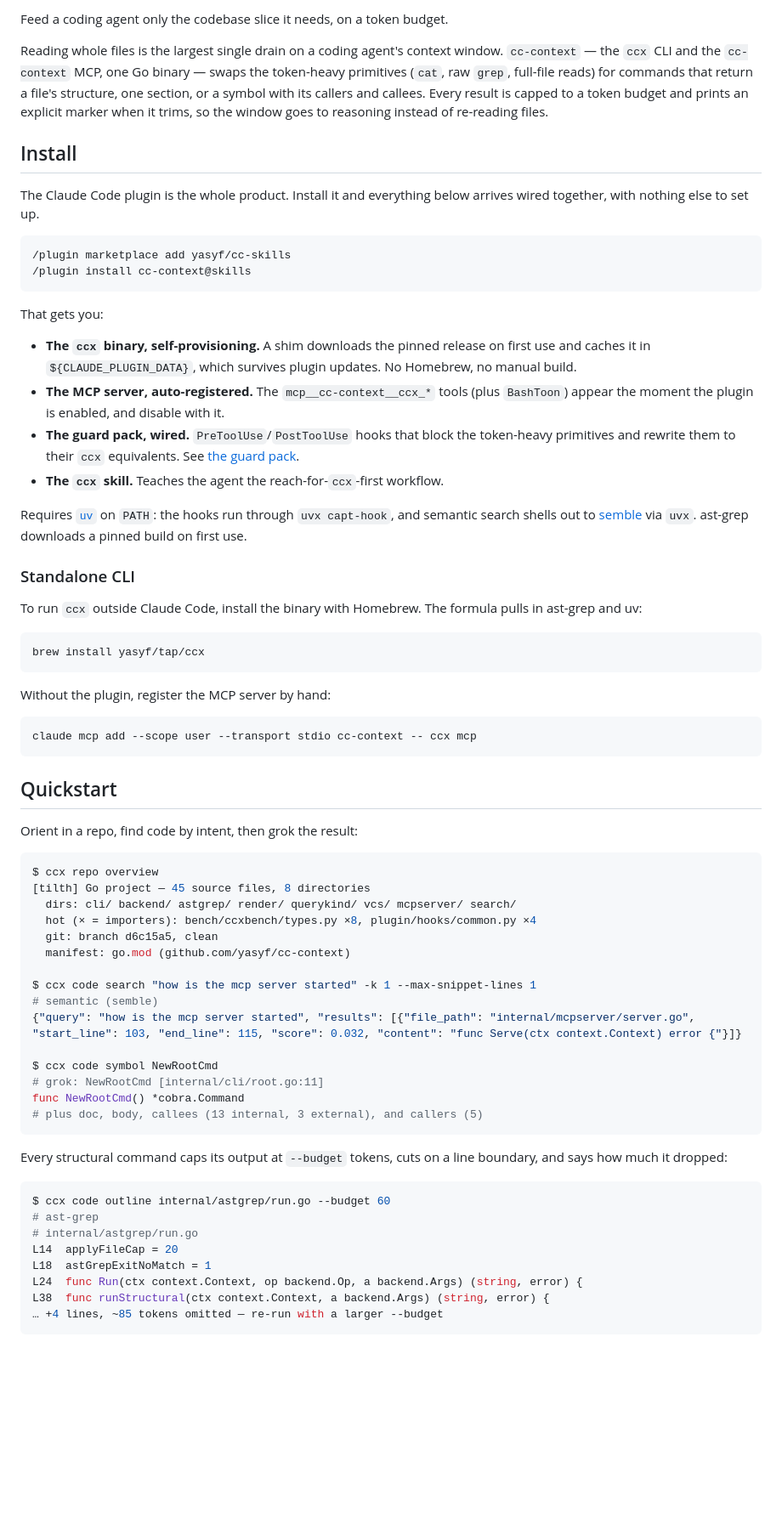
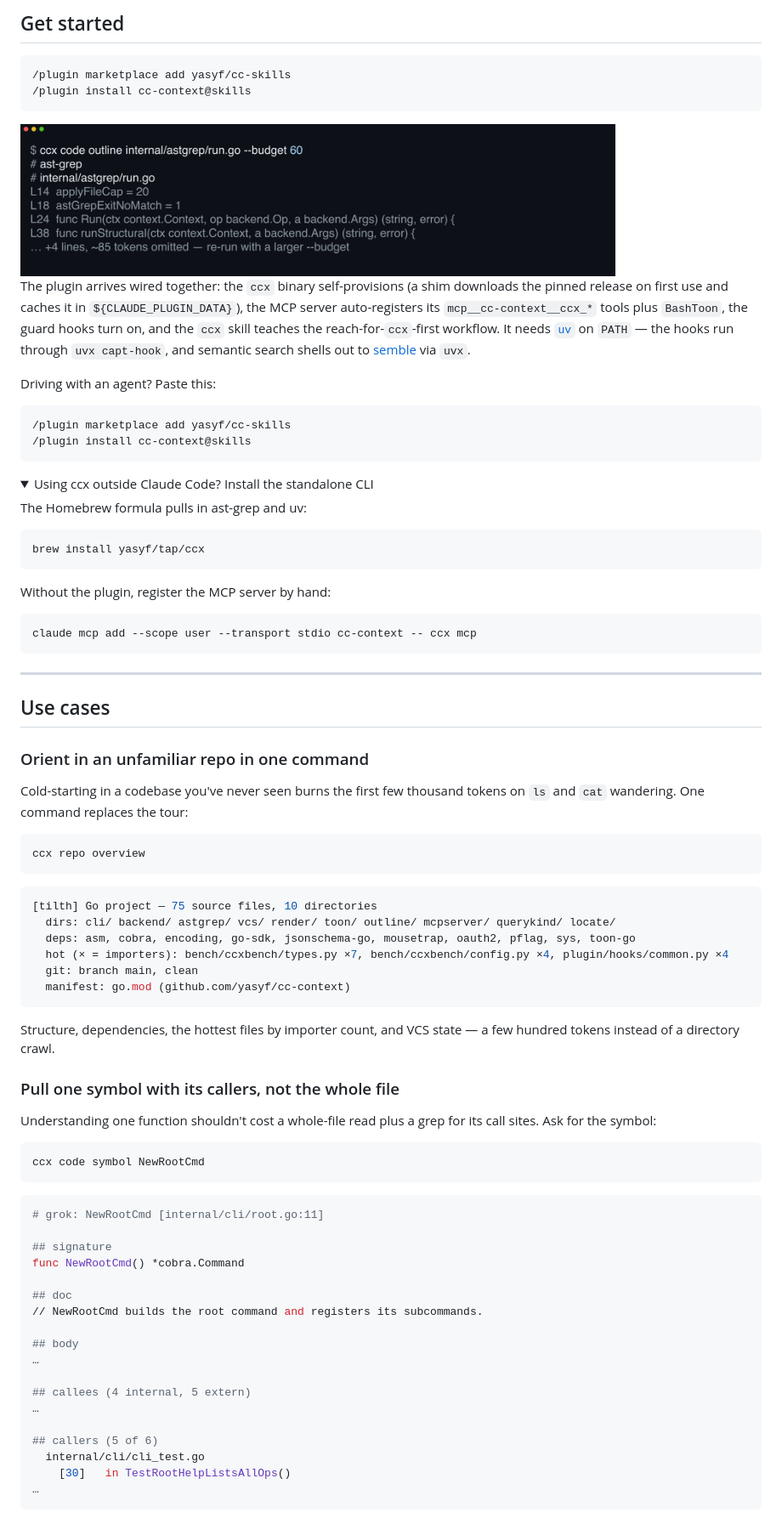
Before and after one commit to yasyf/cc-context, a Markdown page: README.md, the part around one of its changes. Shown at 85% size. Drawn GitHub-style; pictures changed too: docs/assets/demo.png (added); folded sections open; blank space fills up the shorter version.

````diff
--- a/README.md
+++ b/README.md
@@ -8,29 +8,26 @@
 
-Feed a coding agent only the codebase slice it needs, on a token budget.
-
-Reading whole files is the largest single drain on a coding agent's context window. `cc-context` — the `ccx` CLI and the `cc-context` MCP, one Go binary — swaps the token-heavy primitives (`cat`, raw `grep`, full-file reads) for commands that return a file's structure, one section, or a symbol with its callers and callees. Every result is capped to a token budget and prints an explicit marker when it trims, so the window goes to reasoning instead of re-reading files.
-
-## Install
-
-The Claude Code plugin is the whole product. Install it and everything below arrives wired together, with nothing else to set up.
+## Get started
 
 ```
 /plugin marketplace add yasyf/cc-skills
 /plugin install cc-context@skills
 ```
 
-That gets you:
+<img src="docs/assets/demo.png" alt="Terminal running 'ccx code outline internal/astgrep/run.go --budget 60' — a file outline cut at the budget, ending in '+4 lines, ~85 tokens omitted'" width="700">
 
-- **The `ccx` binary, self-provisioning.** A shim downloads the pinned release on first use and caches it in `${CLAUDE_PLUGIN_DATA}`, which survives plugin updates. No Homebrew, no manual build.
-- **The MCP server, auto-registered.** The `mcp__cc-context__ccx_*` tools (plus `BashToon`) appear the moment the plugin is enabled, and disable with it.
-- **The guard pack, wired.** `PreToolUse`/`PostToolUse` hooks that block the token-heavy primitives and rewrite them to their `ccx` equivalents. See [the guard pack](#the-guard-pack-enforces-it).
-- **The `ccx` skill.** Teaches the agent the reach-for-`ccx`-first workflow.
+The plugin arrives wired together: the `ccx` binary self-provisions (a shim downloads the pinned release on first use and caches it in `${CLAUDE_PLUGIN_DATA}`), the MCP server auto-registers its `mcp__cc-context__ccx_*` tools plus `BashToon`, the guard hooks turn on, and the `ccx` skill teaches the reach-for-`ccx`-first workflow. It needs [`uv`](https://docs.astral.sh/uv/) on `PATH` — the hooks run through `uvx capt-hook`, and semantic search shells out to [semble](https://github.com/MinishLab/semble) via `uvx`.
 
-Requires [`uv`](https://docs.astral.sh/uv/) on `PATH`: the hooks run through `uvx capt-hook`, and semantic search shells out to [semble](https://github.com/MinishLab/semble) via `uvx`. ast-grep downloads a pinned build on first use.
+Driving with an agent? Paste this:
 
-### Standalone CLI
+```
+/plugin marketplace add yasyf/cc-skills
+/plugin install cc-context@skills
+```
 
-To run `ccx` outside Claude Code, install the binary with Homebrew. The formula pulls in ast-grep and uv:
+<details>
+<summary>Using ccx outside Claude Code? Install the standalone CLI</summary>
+
+The Homebrew formula pulls in ast-grep and uv:
 
 ```bash
 brew install yasyf/tap/ccx
@@ -42,38 +39,57 @@ Without the plugin, register the MCP server by hand:
 claude mcp add --scope user --transport stdio cc-context -- ccx mcp
 ```
 
-## Quickstart
+</details>
 
-Orient in a repo, find code by intent, then grok the result:
+---
+
+## Use cases
+
+### Orient in an unfamiliar repo in one command
+
+Cold-starting in a codebase you've never seen burns the first few thousand tokens on `ls` and `cat` wandering. One command replaces the tour:
+
+```bash
+ccx repo overview
+```
 
 ```console
-$ ccx repo overview
-[tilth] Go project — 45 source files, 8 directories
-  dirs: cli/ backend/ astgrep/ render/ querykind/ vcs/ mcpserver/ search/
-  hot (× = importers): bench/ccxbench/types.py ×8, plugin/hooks/common.py ×4
-  git: branch d6c15a5, clean
+[tilth] Go project — 75 source files, 10 directories
+  dirs: cli/ backend/ astgrep/ vcs/ render/ toon/ outline/ mcpserver/ querykind/ locate/
+  deps: asm, cobra, encoding, go-sdk, jsonschema-go, mousetrap, oauth2, pflag, sys, toon-go
+  hot (× = importers): bench/ccxbench/types.py ×7, bench/ccxbench/config.py ×4, plugin/hooks/common.py ×4
+  git: branch main, clean
   manifest: go.mod (github.com/yasyf/cc-context)
-
-$ ccx code search "how is the mcp server started" -k 1 --max-snippet-lines 1
-# semantic (semble)
-{"query": "how is the mcp server started", "results": [{"file_path": "internal/mcpserver/server.go", "start_line": 103, "end_line": 115, "score": 0.032, "content": "func Serve(ctx context.Context) error {"}]}
-
-$ ccx code symbol NewRootCmd
-# grok: NewRootCmd [internal/cli/root.go:11]
-func NewRootCmd() *cobra.Command
-# plus doc, body, callees (13 internal, 3 external), and callers (5)
 ```
 
-Every structural command caps its output at `--budget` tokens, cuts on a line boundary, and says how much it dropped:
+Structure, dependencies, the hottest files by importer count, and VCS state — a few hundred tokens instead of a directory crawl.
+
+### Pull one symbol with its callers, not the whole file
+
+Understanding one function shouldn't cost a whole-file read plus a grep for its call sites. Ask for the symbol:
+
+```bash
+ccx code symbol NewRootCmd
+```
 
 ```console
-$ ccx code outline internal/astgrep/run.go --budget 60
-# ast-grep
-# internal/astgrep/run.go
-L14  applyFileCap = 20
-L18  astGrepExitNoMatch = 1
-L24  func Run(ctx context.Context, op backend.Op, a backend.Args) (string, error) {
-L38  func runStructural(ctx context.Context, a backend.Args) (string, error) {
-… +4 lines, ~85 tokens omitted — re-run with a larger --budget
+# grok: NewRootCmd [internal/cli/root.go:11]
+
+## signature
+func NewRootCmd() *cobra.Command
+
+## doc
+// NewRootCmd builds the root command and registers its subcommands.
+
+## body
+…
+
+## callees (4 internal, 5 extern)
+…
+
+## callers (5 of 6)
+  internal/cli/cli_test.go
+    [30]   in TestRootHelpListsAllOps()
+…
 ```
 
````
Also changed, not shown: other parts of README.md (+23 -40 lines), 4 other files.
